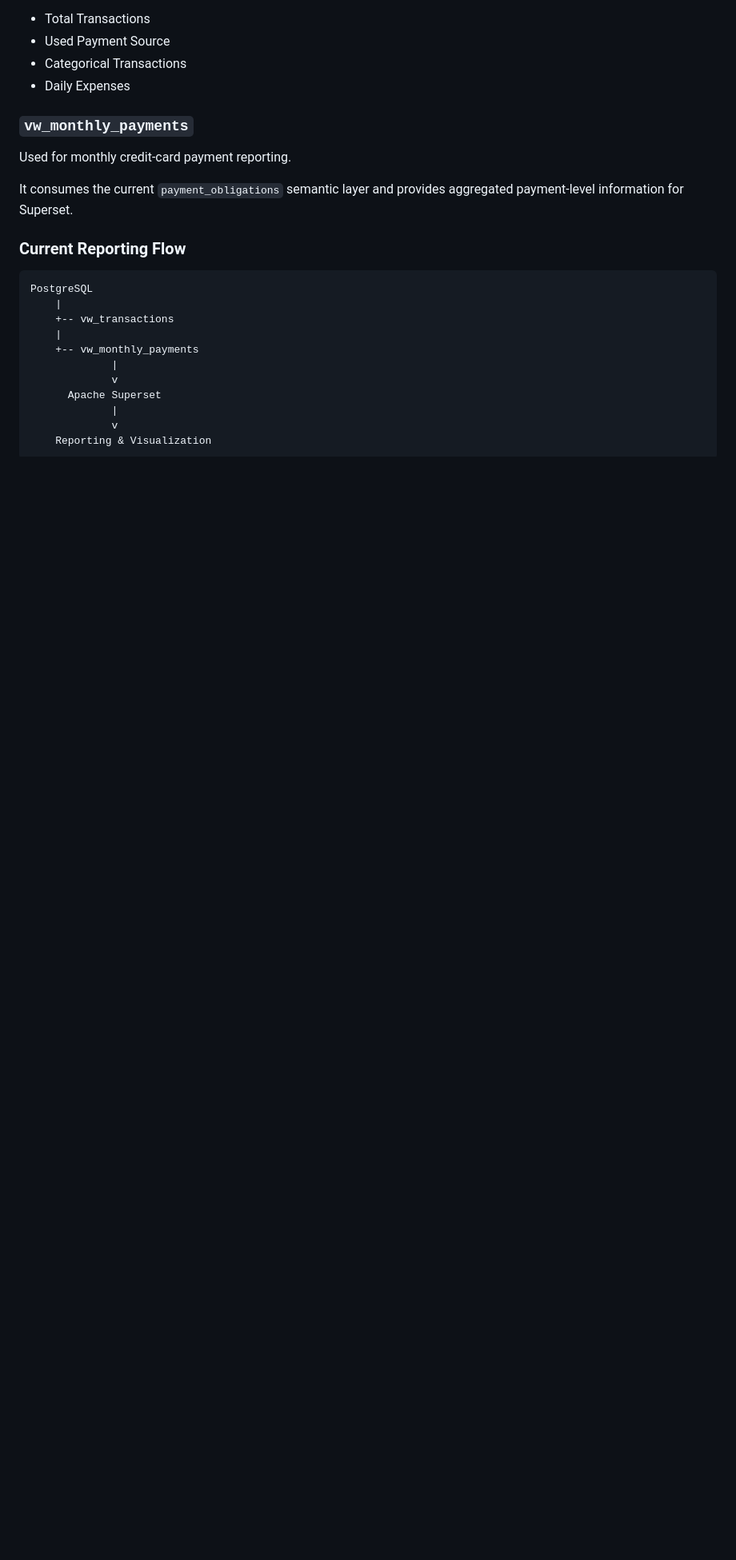
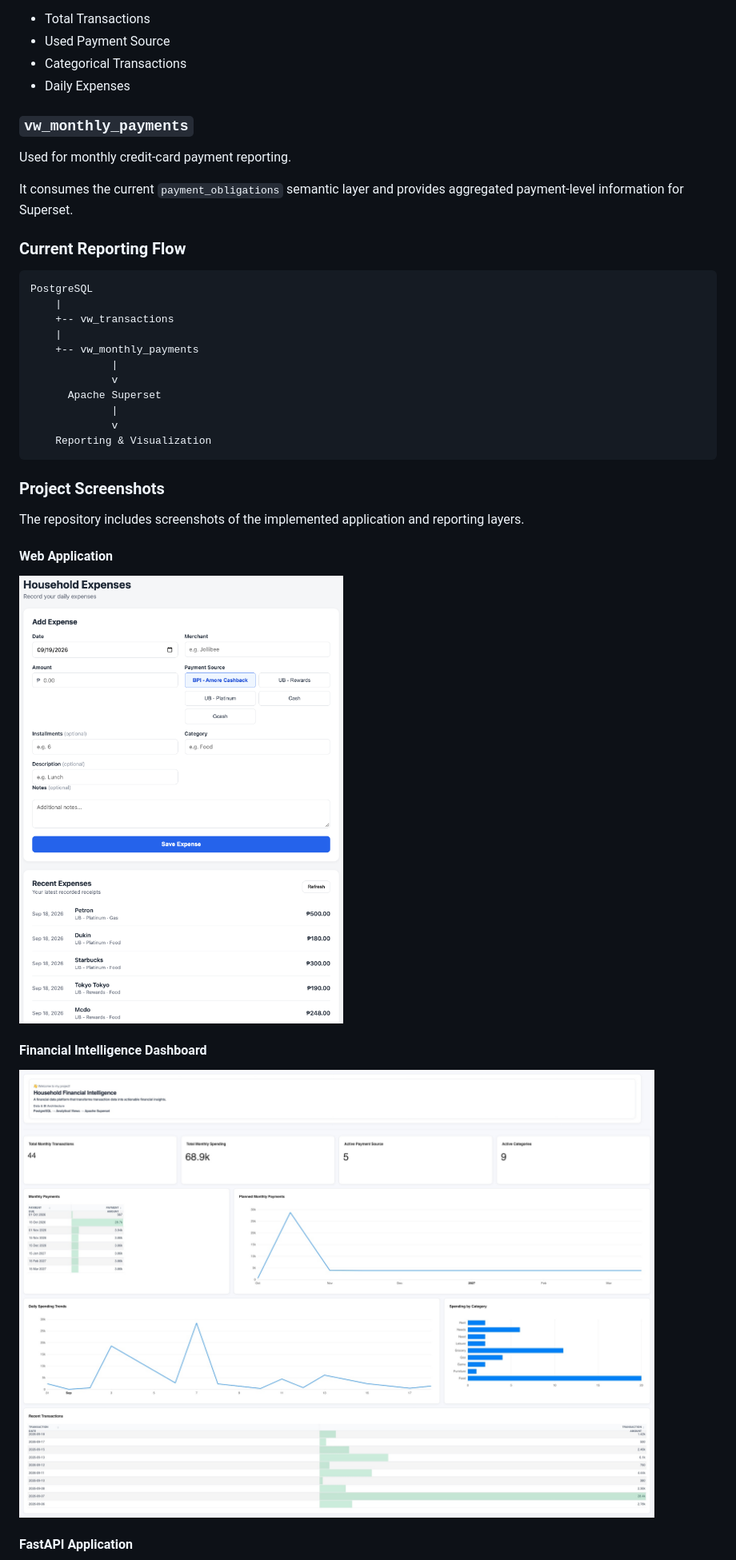
Before and after one commit to hope-analytics/finance-data-platform, a Markdown page: README.md, the part around one of its changes. Shown at 80% size. GitHub-like rendering; blank space fills up the shorter version.

````diff
--- a/README.md
+++ b/README.md
@@ -216,3 +236,17 @@ PostgreSQL
     Reporting & Visualization
 ```
 
+### Project Screenshots
+
+The repository includes screenshots of the implemented application and reporting layers.
+
+#### Web Application
+
+![Web Application](screenshots/Web-Application.png)
+
+#### Financial Intelligence Dashboard
+
+![Financial Intelligence Dashboard](screenshots/Financial-Intelligence-Dashboard.jpg)
+
+#### FastAPI Application
+
````
Also changed, not shown: other parts of README.md (+33 -8 lines).
